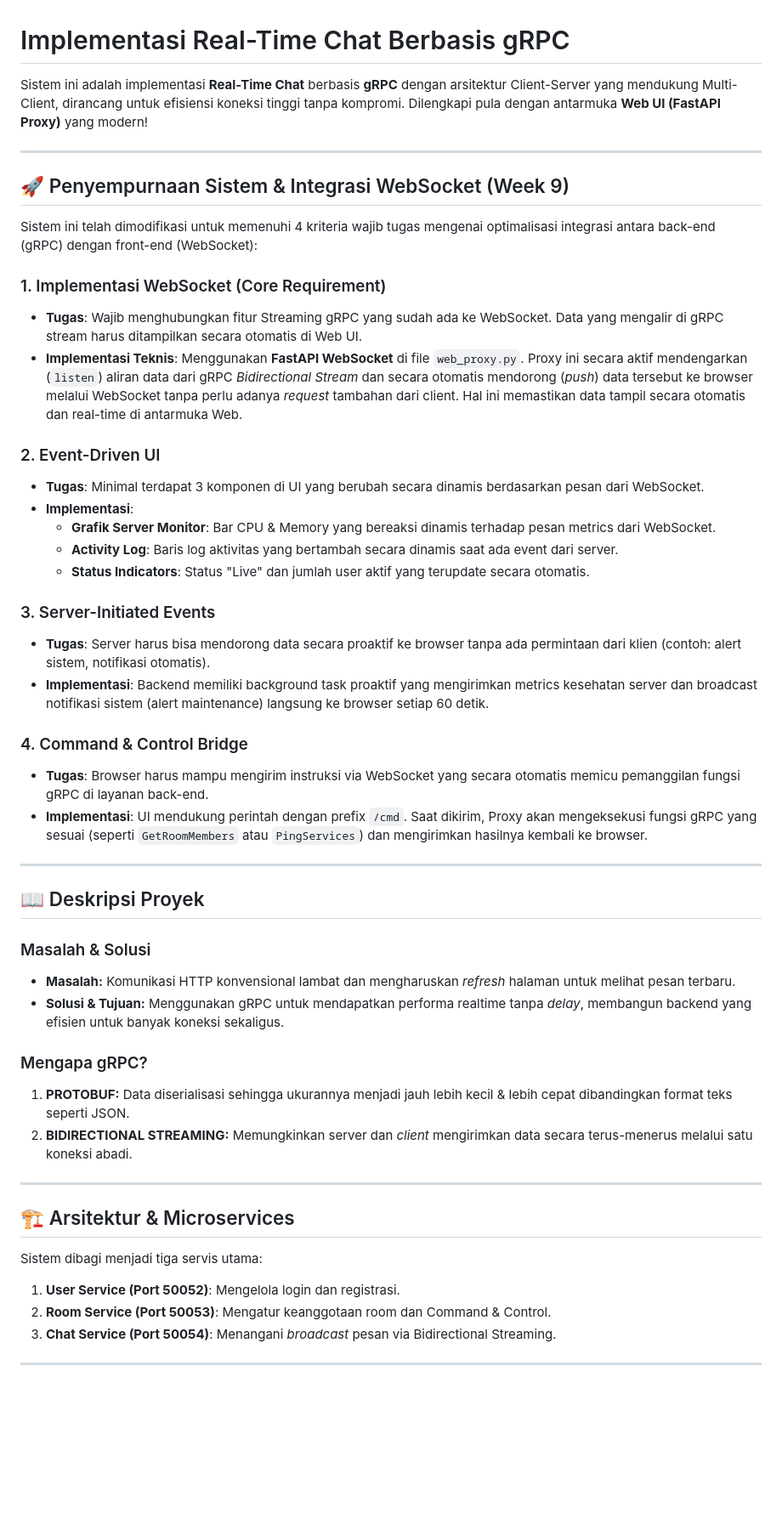
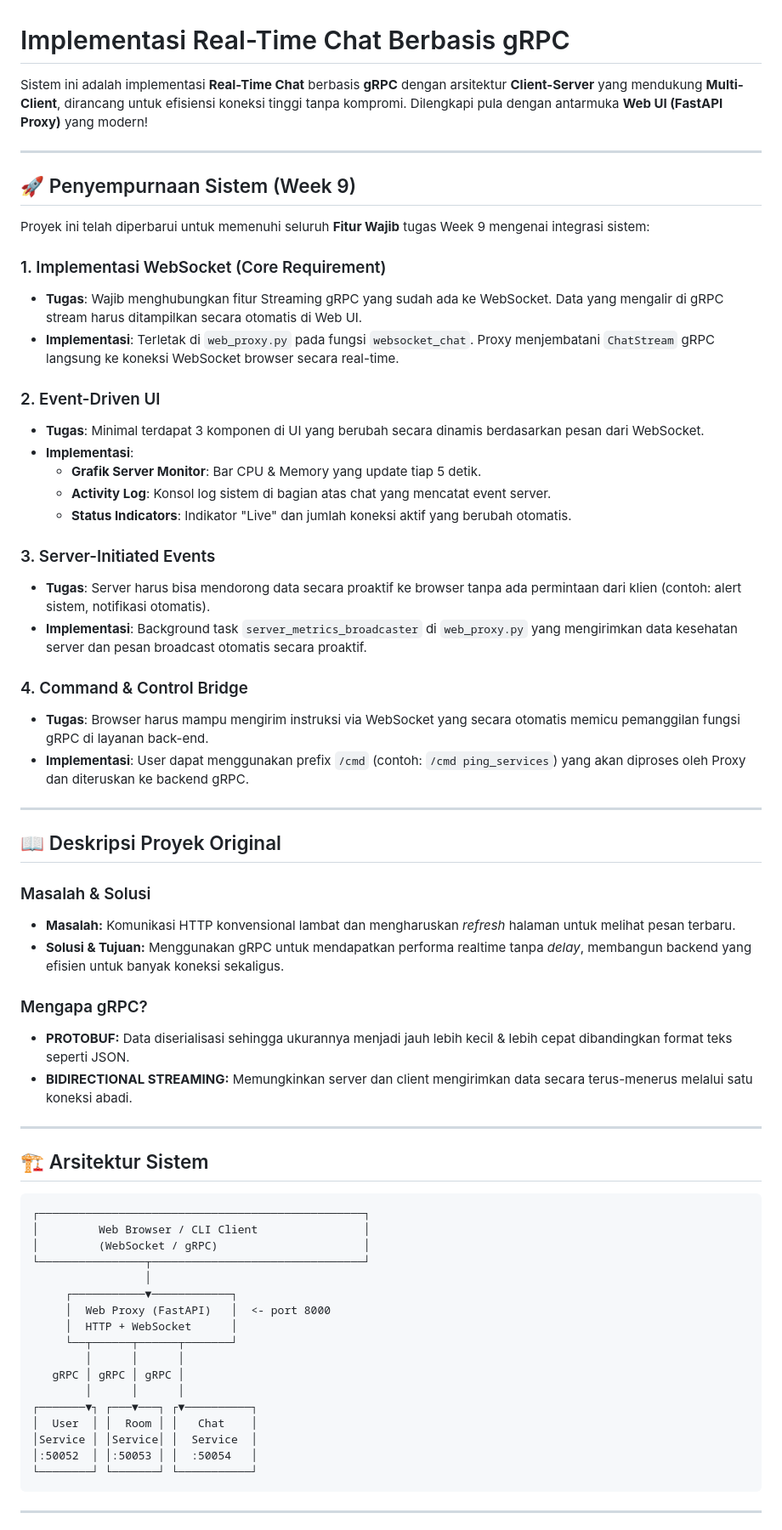
Before and after one commit to maritzaadeliaa/grpc-chat-system, a Markdown page: README.md, the part around one of its changes. Shown at 85% size. Drawn GitHub-style; blank space fills up the shorter version.

````diff
--- a/README.md
+++ b/README.md
@@ -1,50 +1,66 @@
 # Implementasi Real-Time Chat Berbasis gRPC
 
-Sistem ini adalah implementasi **Real-Time Chat** berbasis **gRPC** dengan arsitektur Client-Server yang mendukung Multi-Client, dirancang untuk efisiensi koneksi tinggi tanpa kompromi. Dilengkapi pula dengan antarmuka **Web UI (FastAPI Proxy)** yang modern!
+Sistem ini adalah implementasi **Real-Time Chat** berbasis **gRPC** dengan arsitektur **Client-Server** yang mendukung **Multi-Client**, dirancang untuk efisiensi koneksi tinggi tanpa kompromi. Dilengkapi pula dengan antarmuka **Web UI (FastAPI Proxy)** yang modern!
 
 ---
 
-## 🚀 Penyempurnaan Sistem & Integrasi WebSocket (Week 9)
-Sistem ini telah dimodifikasi untuk memenuhi 4 kriteria wajib tugas mengenai optimalisasi integrasi antara back-end (gRPC) dengan front-end (WebSocket):
+## 🚀 Penyempurnaan Sistem (Week 9)
+Proyek ini telah diperbarui untuk memenuhi seluruh **Fitur Wajib** tugas Week 9 mengenai integrasi sistem:
 
 ### 1. Implementasi WebSocket (Core Requirement)
 *   **Tugas**: Wajib menghubungkan fitur Streaming gRPC yang sudah ada ke WebSocket. Data yang mengalir di gRPC stream harus ditampilkan secara otomatis di Web UI.
-*   **Implementasi Teknis**: Menggunakan **FastAPI WebSocket** di file `web_proxy.py`. Proxy ini secara aktif mendengarkan (`listen`) aliran data dari gRPC *Bidirectional Stream* dan secara otomatis mendorong (*push*) data tersebut ke browser melalui WebSocket tanpa perlu adanya *request* tambahan dari client. Hal ini memastikan data tampil secara otomatis dan real-time di antarmuka Web.
+*   **Implementasi**: Terletak di `web_proxy.py` pada fungsi `websocket_chat`. Proxy menjembatani `ChatStream` gRPC langsung ke koneksi WebSocket browser secara real-time.
 
 ### 2. Event-Driven UI
 *   **Tugas**: Minimal terdapat 3 komponen di UI yang berubah secara dinamis berdasarkan pesan dari WebSocket.
 *   **Implementasi**:
-    *   **Grafik Server Monitor**: Bar CPU & Memory yang bereaksi dinamis terhadap pesan metrics dari WebSocket.
-    *   **Activity Log**: Baris log aktivitas yang bertambah secara dinamis saat ada event dari server.
-    *   **Status Indicators**: Status "Live" dan jumlah user aktif yang terupdate secara otomatis.
+    *   **Grafik Server Monitor**: Bar CPU & Memory yang update tiap 5 detik.
+    *   **Activity Log**: Konsol log sistem di bagian atas chat yang mencatat event server.
+    *   **Status Indicators**: Indikator "Live" dan jumlah koneksi aktif yang berubah otomatis.
 
 ### 3. Server-Initiated Events
 *   **Tugas**: Server harus bisa mendorong data secara proaktif ke browser tanpa ada permintaan dari klien (contoh: alert sistem, notifikasi otomatis).
-*   **Implementasi**: Backend memiliki background task proaktif yang mengirimkan metrics kesehatan server dan broadcast notifikasi sistem (alert maintenance) langsung ke browser setiap 60 detik.
+*   **Implementasi**: Background task `server_metrics_broadcaster` di `web_proxy.py` yang mengirimkan data kesehatan server dan pesan broadcast otomatis secara proaktif.
 
 ### 4. Command & Control Bridge
 *   **Tugas**: Browser harus mampu mengirim instruksi via WebSocket yang secara otomatis memicu pemanggilan fungsi gRPC di layanan back-end.
-*   **Implementasi**: UI mendukung perintah dengan prefix `/cmd`. Saat dikirim, Proxy akan mengeksekusi fungsi gRPC yang sesuai (seperti `GetRoomMembers` atau `PingServices`) dan mengirimkan hasilnya kembali ke browser.
+*   **Implementasi**: User dapat menggunakan prefix `/cmd` (contoh: `/cmd ping_services`) yang akan diproses oleh Proxy dan diteruskan ke backend gRPC.
 
 ---
 
-## 📖 Deskripsi Proyek
+## 📖 Deskripsi Proyek Original
 
 ### Masalah & Solusi
 * **Masalah:** Komunikasi HTTP konvensional lambat dan mengharuskan *refresh* halaman untuk melihat pesan terbaru.
 * **Solusi & Tujuan:** Menggunakan gRPC untuk mendapatkan performa realtime tanpa *delay*, membangun backend yang efisien untuk banyak koneksi sekaligus.
 
 ### Mengapa gRPC?
-1. **PROTOBUF:** Data diserialisasi sehingga ukurannya menjadi jauh lebih kecil & lebih cepat dibandingkan format teks seperti JSON.
-2. **BIDIRECTIONAL STREAMING:** Memungkinkan server dan *client* mengirimkan data secara terus-menerus melalui satu koneksi abadi.
+- **PROTOBUF:** Data diserialisasi sehingga ukurannya menjadi jauh lebih kecil & lebih cepat dibandingkan format teks seperti JSON.
+- **BIDIRECTIONAL STREAMING:** Memungkinkan server dan client mengirimkan data secara terus-menerus melalui satu koneksi abadi.
 
 ---
 
-## 🏗️ Arsitektur & Microservices
-Sistem dibagi menjadi tiga servis utama:
-1.  **User Service (Port 50052)**: Mengelola login dan registrasi.
-2.  **Room Service (Port 50053)**: Mengatur keanggotaan room dan Command & Control.
-3.  **Chat Service (Port 50054)**: Menangani *broadcast* pesan via Bidirectional Streaming.
+## 🏗️ Arsitektur Sistem
+
+```
+┌─────────────────────────────────────────────────┐
+│         Web Browser / CLI Client                │
+│         (WebSocket / gRPC)                      │
+└────────────────┬────────────────────────────────┘
+                 │
+     ┌───────────▼────────────┐
+     │  Web Proxy (FastAPI)   │  <- port 8000
+     │  HTTP + WebSocket      │
+     └──┬──────┬──────┬───────┘
+        │      │      │
+   gRPC │ gRPC │ gRPC │
+        │      │      │
+┌───────▼┐ ┌───▼───┐ ┌▼──────────┐
+│  User  │ │  Room │ │   Chat    │
+│Service │ │Service│ │  Service  │
+│:50052  │ │:50053 │ │  :50054   │
+└────────┘ └───────┘ └───────────┘
+```
 
 ---
 
````
Also changed, not shown: other parts of README.md (+52 -9 lines).
